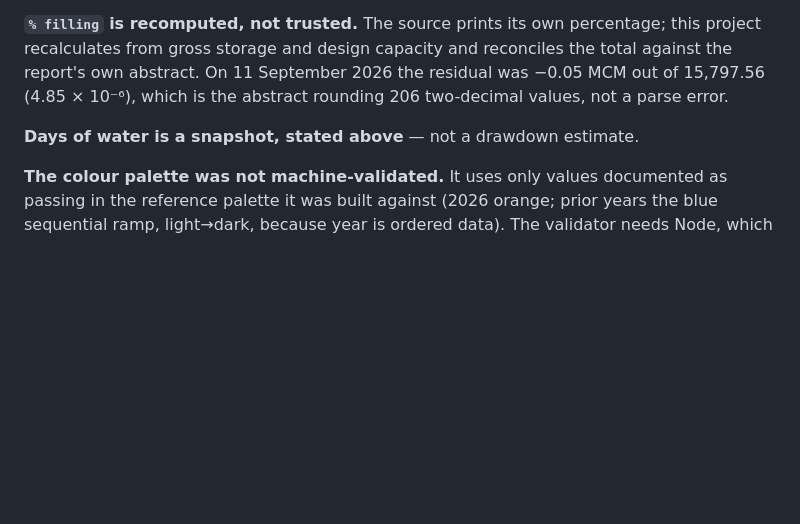
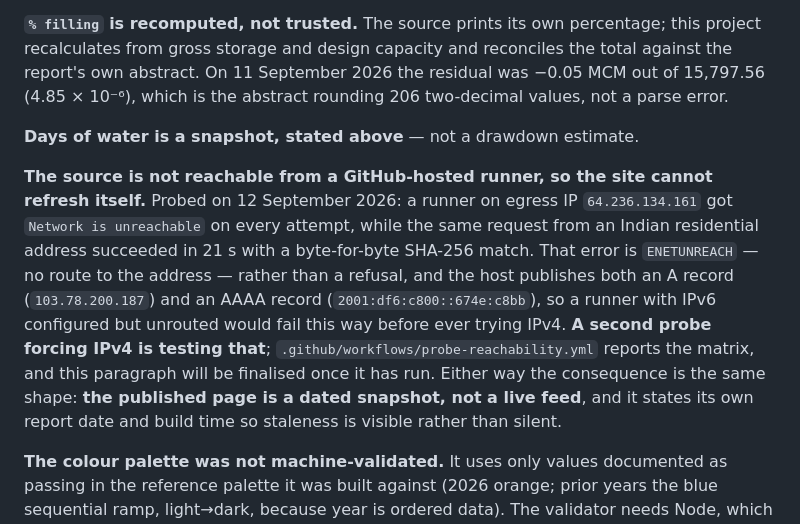
Before and after one commit to kolachahettt/gujarat-reservoir-watch, a Markdown page: README.md, the part around the change. GitHub-like rendering; blank space fills up the shorter version.

```diff
--- a/README.md
+++ b/README.md
@@ -320,6 +320,18 @@ the report's own abstract. On 11 September 2026 the residual was −0.05 MCM out
 
 **Days of water is a snapshot, stated above** — not a drawdown estimate.
 
+**The source is not reachable from a GitHub-hosted runner, so the site cannot refresh
+itself.** Probed on 12 September 2026: a runner on egress IP `64.236.134.161` got
+`Network is unreachable` on every attempt, while the same request from an Indian residential
+address succeeded in 21 s with a byte-for-byte SHA-256 match. That error is `ENETUNREACH` —
+no route to the address — rather than a refusal, and the host publishes both an A record
+(`103.78.200.187`) and an AAAA record (`2001:df6:c800::674e:c8bb`), so a runner with IPv6
+configured but unrouted would fail this way before ever trying IPv4. **A second probe forcing
+IPv4 is testing that**; `.github/workflows/probe-reachability.yml` reports the matrix, and
+this paragraph will be finalised once it has run. Either way the consequence is the same
+shape: **the published page is a dated snapshot, not a live feed**, and it states its own
+report date and build time so staleness is visible rather than silent.
+
 **The colour palette was not machine-validated.** It uses only values documented as passing
 in the reference palette it was built against (2026 orange; prior years the blue sequential
 ramp, light→dark, because year is ordered data). The validator needs Node, which is not
```
Also changed, not shown: PROJECT_BRIEF.md (+62 -0 lines).
